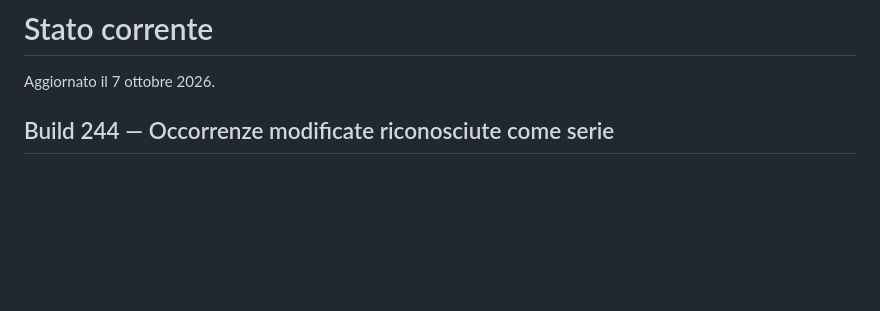
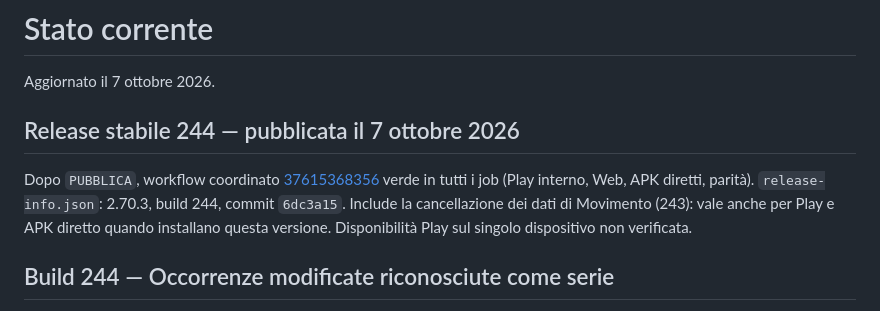
Before and after one commit to gpmerola/deterministic-todo, a Markdown page: STATUS.md, the part around the change. Rendered like a GitHub page; blank space fills up the shorter version.

Commit message:
Record stable release 244
Co-Authored-By: Claude Opus 5.5 <noreply@anthropic.com>
Claude-Session: https://claude.ai/code/session_012E7KB55hh9htcNb2G2hqzD

```diff
--- a/STATUS.md
+++ b/STATUS.md
@@ -1,6 +1,16 @@
 # Stato corrente
 
 Aggiornato il 7 ottobre 2026.
+
+## Release stabile 244 — pubblicata il 7 ottobre 2026
+
+Dopo `PUBBLICA`, workflow coordinato
+[37615368356](https://github.com/gpmerola/deterministic-todo/actions/runs/37615368356)
+verde in tutti i job (Play interno, Web, APK diretti, parità).
+`release-info.json`: 2.70.3, build 244, commit `6dc3a15`. Include la
+cancellazione dei dati di Movimento (243): vale anche per Play e APK diretto
+quando installano questa versione. Disponibilità Play sul singolo dispositivo
+non verificata.
 
 ## Build 244 — Occorrenze modificate riconosciute come serie
 
```
